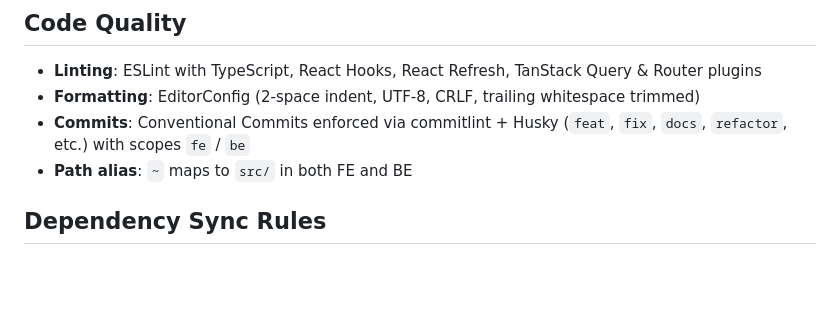
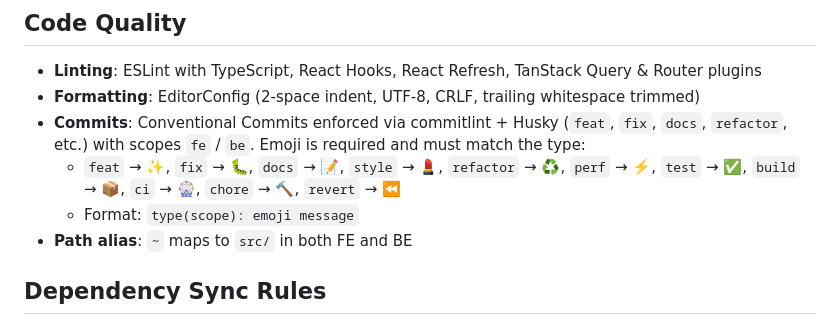
Before and after one commit to hoangloc1307/itam, a Markdown page: .kiro/steering/tech.md, the part around the change. Rendered like a GitHub page; blank space fills up the shorter version.

Commit message:
docs: 📝 add conventions steering and update commit emoji reference

```diff
--- a/.kiro/steering/tech.md
+++ b/.kiro/steering/tech.md
@@ -61,7 +61,9 @@ pnpm --filter itam-be db:studio    # Open Prisma Studio
 
 - **Linting**: ESLint with TypeScript, React Hooks, React Refresh, TanStack Query & Router plugins
 - **Formatting**: EditorConfig (2-space indent, UTF-8, CRLF, trailing whitespace trimmed)
-- **Commits**: Conventional Commits enforced via commitlint + Husky (`feat`, `fix`, `docs`, `refactor`, etc.) with scopes `fe` / `be`
+- **Commits**: Conventional Commits enforced via commitlint + Husky (`feat`, `fix`, `docs`, `refactor`, etc.) with scopes `fe` / `be`. Emoji is required and must match the type:
+  - `feat` → ✨, `fix` → 🐛, `docs` → 📝, `style` → 💄, `refactor` → ♻️, `perf` → ⚡️, `test` → ✅, `build` → 📦️, `ci` → 🎡, `chore` → 🔨, `revert` → ⏪️
+  - Format: `type(scope): emoji message`
 - **Path alias**: `~` maps to `src/` in both FE and BE
 
 ## Dependency Sync Rules
```
Also changed, not shown: .kiro/steering/conventions.md (added, +18 -0 lines).
